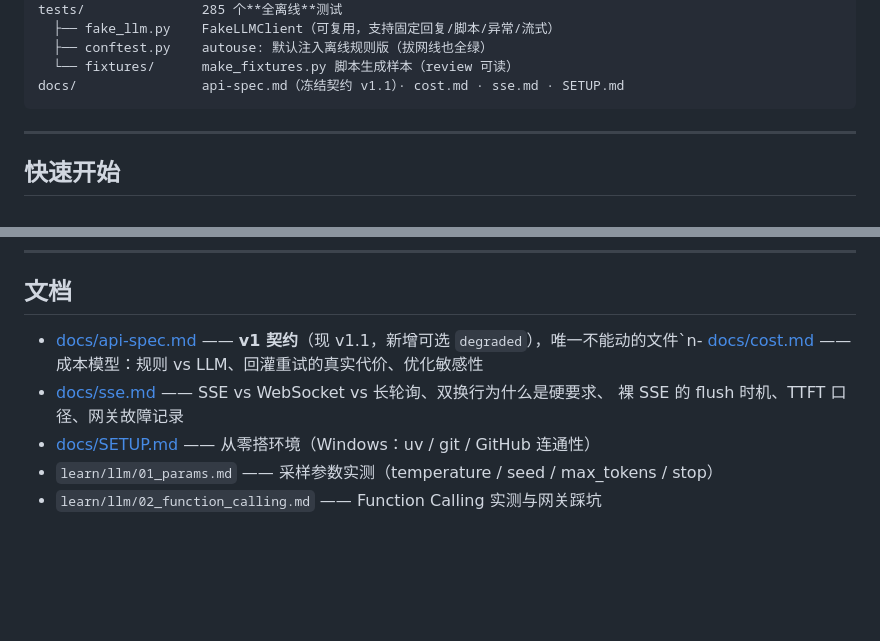
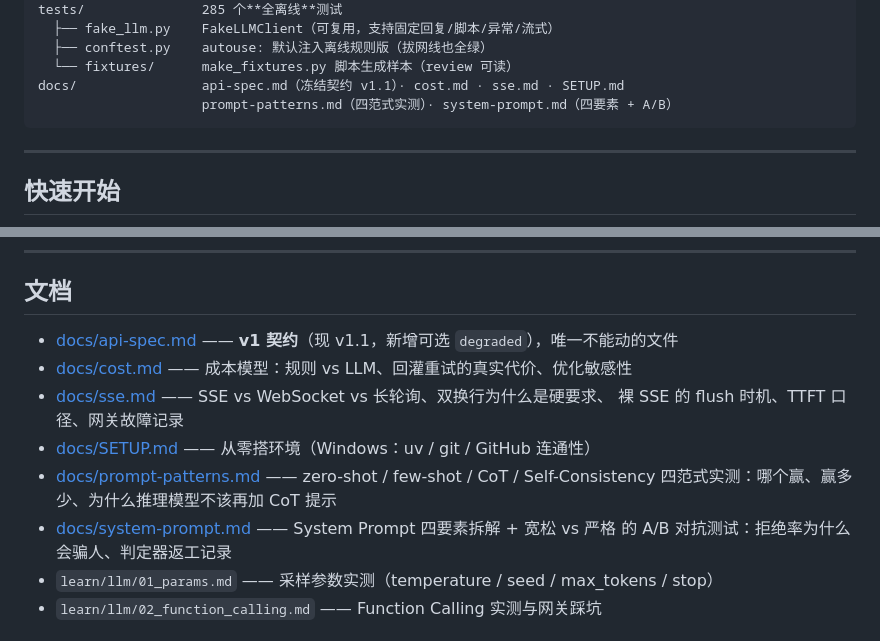
Before and after one commit to hhfyx/industrial-ai-platform, a Markdown page: README.md, 2 parts joined by grey strips. GitHub-like rendering; blank space fills up the shorter version.

````diff
--- a/README.md
+++ b/README.md
@@ -117,6 +117,7 @@ tests/               285 个**全离线**测试
   ├── conftest.py    autouse: 默认注入离线规则版（拔网线也全绿）
   └── fixtures/      make_fixtures.py 脚本生成样本（review 可读）
 docs/                api-spec.md（冻结契约 v1.1）· cost.md · sse.md · SETUP.md
+                     prompt-patterns.md（四范式实测）· system-prompt.md（四要素 + A/B）
 ```
 
 ---
@@ -541,10 +542,15 @@ fastapi、抽取器接受注入 client"的直接收益。
 
 ## 文档
 
-- [docs/api-spec.md](docs/api-spec.md) —— **v1 契约**（现 v1.1，新增可选 `degraded`），唯一不能动的文件`n- [docs/cost.md](docs/cost.md) —— 成本模型：规则 vs LLM、回灌重试的真实代价、优化敏感性
+- [docs/api-spec.md](docs/api-spec.md) —— **v1 契约**（现 v1.1，新增可选 `degraded`），唯一不能动的文件
+- [docs/cost.md](docs/cost.md) —— 成本模型：规则 vs LLM、回灌重试的真实代价、优化敏感性
 - [docs/sse.md](docs/sse.md) —— SSE vs WebSocket vs 长轮询、双换行为什么是硬要求、
   裸 SSE 的 flush 时机、TTFT 口径、网关故障记录
 - [docs/SETUP.md](docs/SETUP.md) —— 从零搭环境（Windows：uv / git / GitHub 连通性）
+- [docs/prompt-patterns.md](docs/prompt-patterns.md) —— zero-shot / few-shot / CoT /
+  Self-Consistency 四范式实测：哪个赢、赢多少、为什么推理模型不该再加 CoT 提示
+- [docs/system-prompt.md](docs/system-prompt.md) —— System Prompt 四要素拆解 + 宽松 vs 严格
+  的 A/B 对抗测试：拒绝率为什么会骗人、判定器返工记录
 - `learn/llm/01_params.md` —— 采样参数实测（temperature / seed / max_tokens / stop）
 - `learn/llm/02_function_calling.md` —— Function Calling 实测与网关踩坑
 
````
Also changed, not shown: docs/system-prompt.md (+214 -147 lines).
